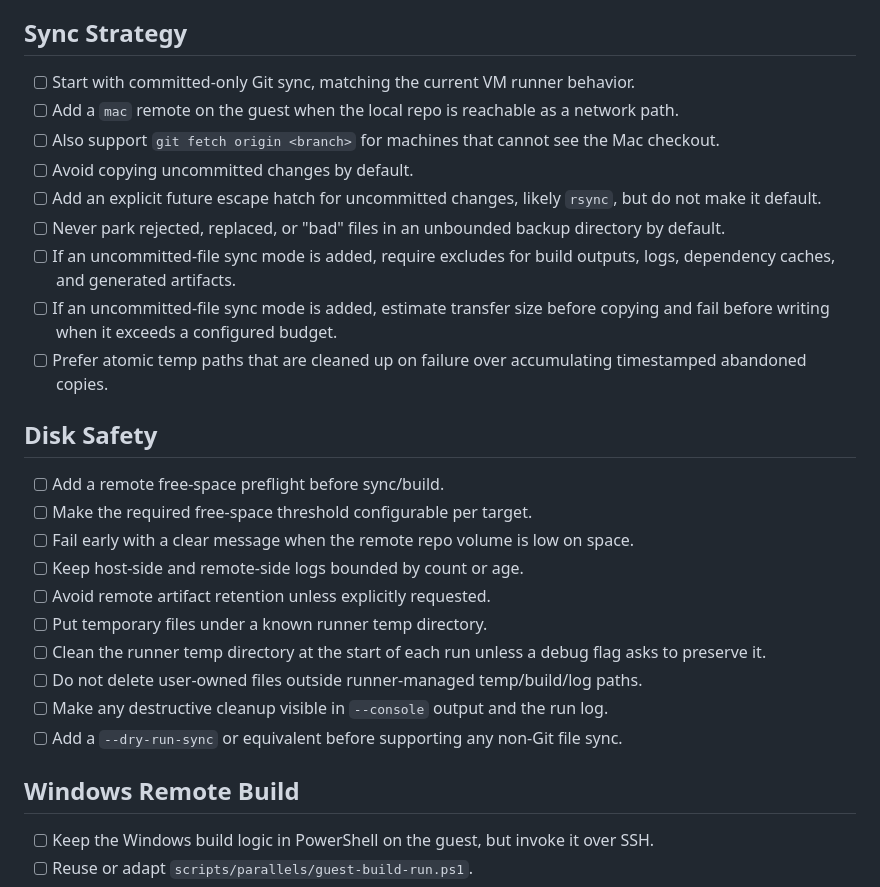
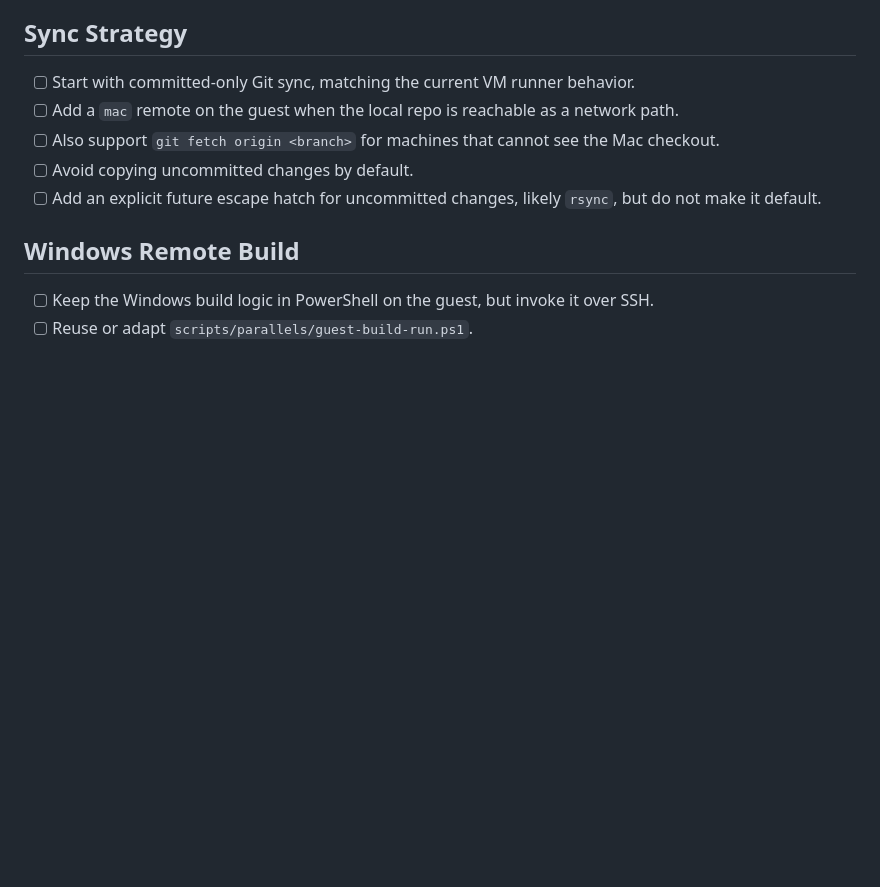
Before and after one commit to ethereal-esthesia/simplicity-engine, a Markdown page: docs/ssh-remote-runner-todo.md, the part around the change. Drawn GitHub-style; blank space fills up the shorter version.

Commit message:
Revert "Add remote runner disk safety TODOs"
This reverts commit 40df66f9b04aae6dc827f41f2de6a53722dd17db.

```diff
--- a/docs/ssh-remote-runner-todo.md
+++ b/docs/ssh-remote-runner-todo.md
@@ -62,22 +62,6 @@ Working idea: keep Parallels, QEMU, UTM, and physical machines responsible for l
 - [ ] Also support `git fetch origin <branch>` for machines that cannot see the Mac checkout.
 - [ ] Avoid copying uncommitted changes by default.
 - [ ] Add an explicit future escape hatch for uncommitted changes, likely `rsync`, but do not make it default.
-- [ ] Never park rejected, replaced, or "bad" files in an unbounded backup directory by default.
-- [ ] If an uncommitted-file sync mode is added, require excludes for build outputs, logs, dependency caches, and generated artifacts.
-- [ ] If an uncommitted-file sync mode is added, estimate transfer size before copying and fail before writing when it exceeds a configured budget.
-- [ ] Prefer atomic temp paths that are cleaned up on failure over accumulating timestamped abandoned copies.
-
-## Disk Safety
-- [ ] Add a remote free-space preflight before sync/build.
-- [ ] Make the required free-space threshold configurable per target.
-- [ ] Fail early with a clear message when the remote repo volume is low on space.
-- [ ] Keep host-side and remote-side logs bounded by count or age.
-- [ ] Avoid remote artifact retention unless explicitly requested.
-- [ ] Put temporary files under a known runner temp directory.
-- [ ] Clean the runner temp directory at the start of each run unless a debug flag asks to preserve it.
-- [ ] Do not delete user-owned files outside runner-managed temp/build/log paths.
-- [ ] Make any destructive cleanup visible in `--console` output and the run log.
-- [ ] Add a `--dry-run-sync` or equivalent before supporting any non-Git file sync.
 
 ## Windows Remote Build
 - [ ] Keep the Windows build logic in PowerShell on the guest, but invoke it over SSH.
```
